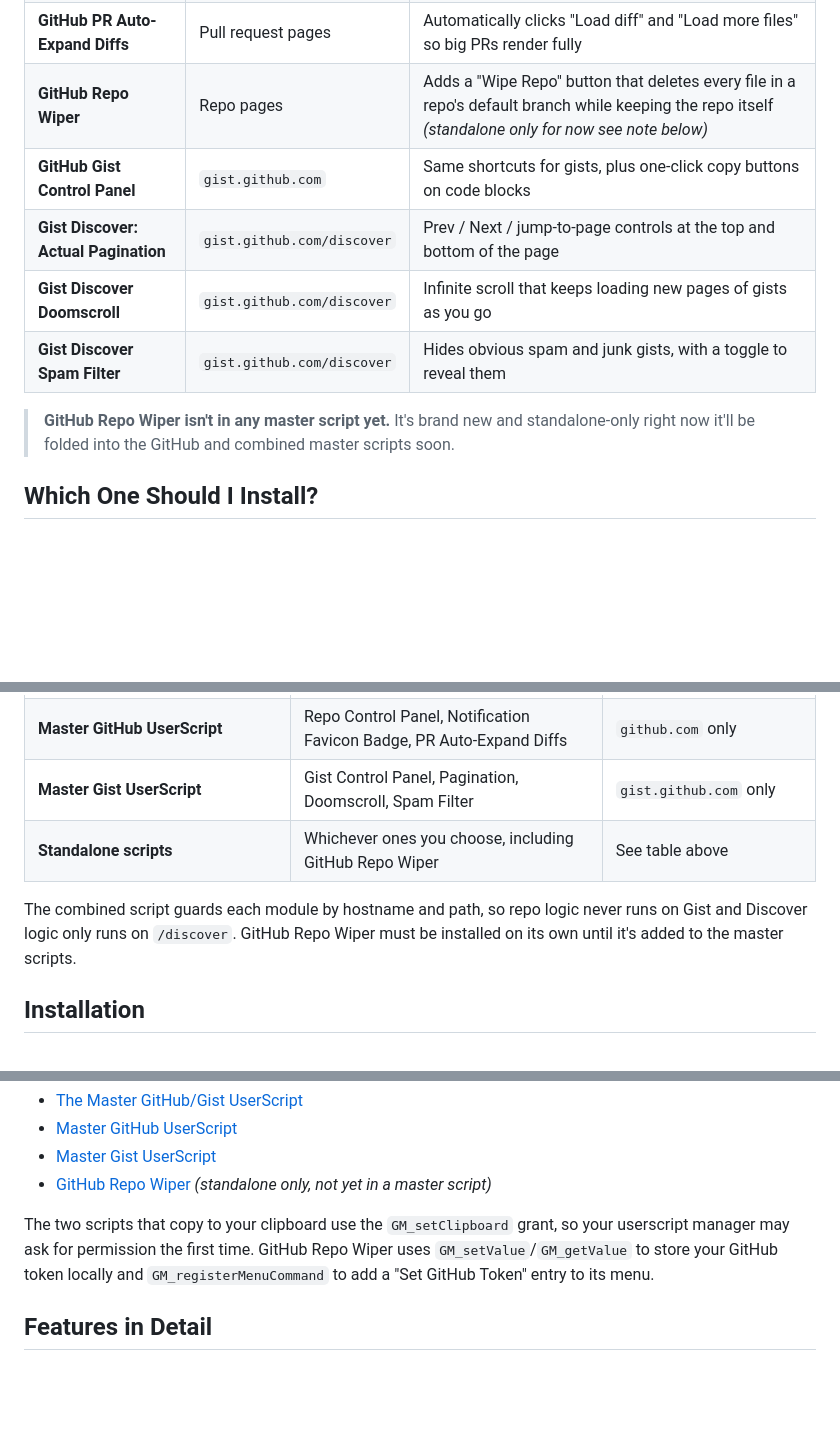
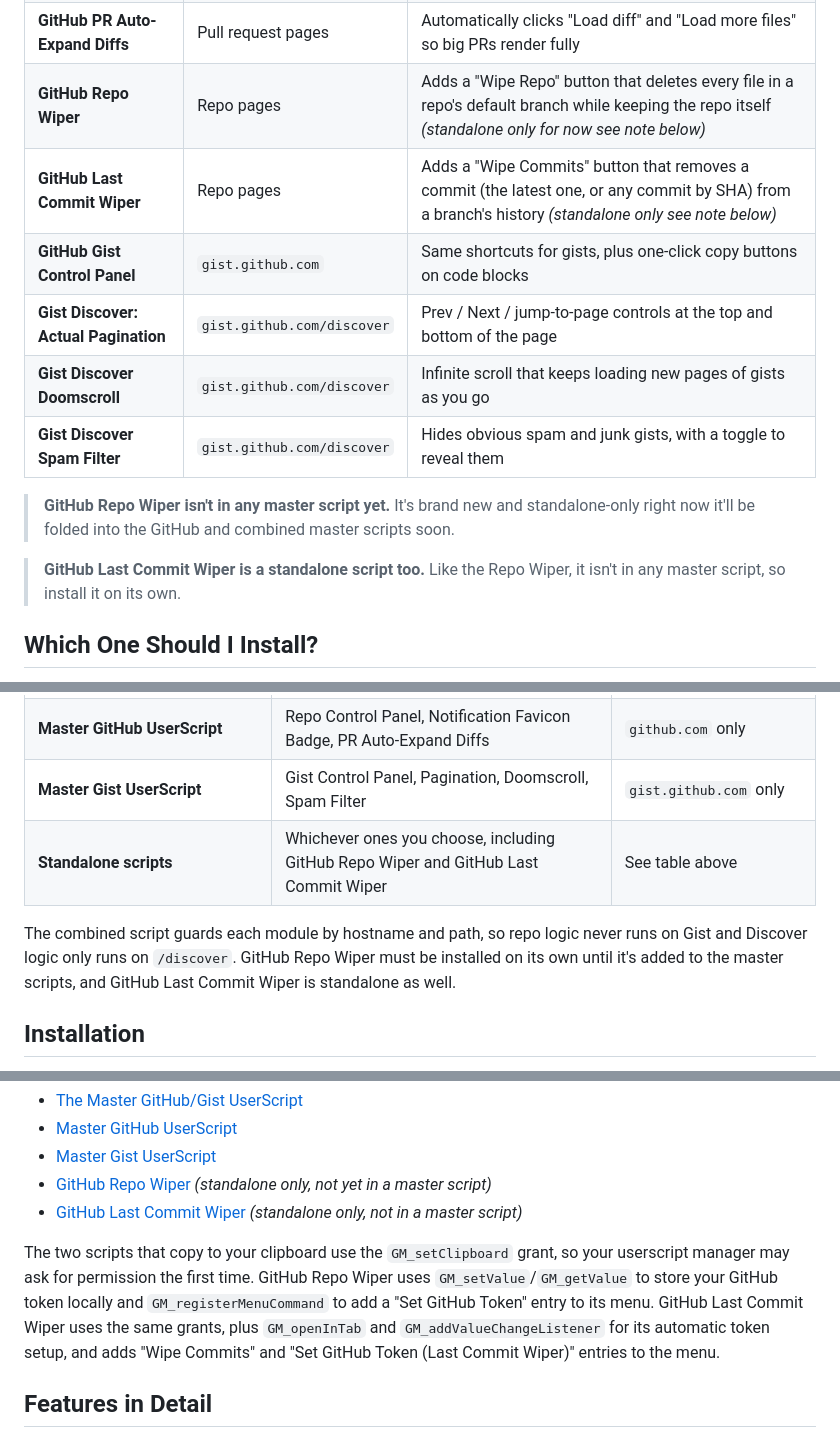
Before and after one commit to ItzMeShadow999/Github-QOL, a Markdown page: README.md, 3 parts joined by grey strips. Drawn GitHub-style; blank space fills up the shorter version.

```diff
--- a/README.md
+++ b/README.md
@@ -50,12 +50,15 @@ Every feature exists as a standalone script, and most are also bundled into thre
 | **GitHub Notification Favicon Badge** | `github.com` | Puts a red dot on the tab title and favicon when you have unread notifications |
 | **GitHub PR Auto-Expand Diffs** | Pull request pages | Automatically clicks "Load diff" and "Load more files" so big PRs render fully |
 | **GitHub Repo Wiper** | Repo pages | Adds a "Wipe Repo" button that deletes every file in a repo's default branch while keeping the repo itself *(standalone only for now see note below)* |
+| **GitHub Last Commit Wiper** | Repo pages | Adds a "Wipe Commits" button that removes a commit (the latest one, or any commit by SHA) from a branch's history *(standalone only see note below)* |
 | **GitHub Gist Control Panel** | `gist.github.com` | Same shortcuts for gists, plus one-click copy buttons on code blocks |
 | **Gist Discover: Actual Pagination** | `gist.github.com/discover` | Prev / Next / jump-to-page controls at the top and bottom of the page |
 | **Gist Discover Doomscroll** | `gist.github.com/discover` | Infinite scroll that keeps loading new pages of gists as you go |
 | **Gist Discover Spam Filter** | `gist.github.com/discover` | Hides obvious spam and junk gists, with a toggle to reveal them |
 
 > **GitHub Repo Wiper isn't in any master script yet.** It's brand new and standalone-only right now it'll be folded into the GitHub and combined master scripts soon.
+
+> **GitHub Last Commit Wiper is a standalone script too.** Like the Repo Wiper, it isn't in any master script, so install it on its own.
 
 ## Which One Should I Install?
 
@@ -66,9 +69,9 @@ Pick **one** of these routes. Do not mix a master script with the standalone scr
 | **The Master GitHub/Gist UserScript** (recommended) | All 6 bundled scripts | `github.com` and `gist.github.com` |
 | **Master GitHub UserScript** | Repo Control Panel, Notification Favicon Badge, PR Auto-Expand Diffs | `github.com` only |
 | **Master Gist UserScript** | Gist Control Panel, Pagination, Doomscroll, Spam Filter | `gist.github.com` only |
-| **Standalone scripts** | Whichever ones you choose, including GitHub Repo Wiper | See table above |
+| **Standalone scripts** | Whichever ones you choose, including GitHub Repo Wiper and GitHub Last Commit Wiper | See table above |
 
-The combined script guards each module by hostname and path, so repo logic never runs on Gist and Discover logic only runs on `/discover`. GitHub Repo Wiper must be installed on its own until it's added to the master scripts.
+The combined script guards each module by hostname and path, so repo logic never runs on Gist and Discover logic only runs on `/discover`. GitHub Repo Wiper must be installed on its own until it's added to the master scripts, and GitHub Last Commit Wiper is standalone as well.
 
 ## Installation
 
@@ -85,8 +88,9 @@ Direct install links:
 - [Master GitHub UserScript](https://github.com/ItzMeShadow999/Github-QOL/raw/main/master/Master_GitHub_UserScript.user.js)
 - [Master Gist UserScript](https://github.com/ItzMeShadow999/Github-QOL/raw/main/master/Master_Gist_UserScript.user.js)
 - [GitHub Repo Wiper](https://github.com/ItzMeShadow999/Github-QOL/raw/main/scripts/GitHub_Repo_Wiper.user.js) *(standalone only, not yet in a master script)*
+- [GitHub Last Commit Wiper](https://github.com/ItzMeShadow999/Github-QOL/raw/main/scripts/GitHub_Last_Commit_Wiper.user.js) *(standalone only, not in a master script)*
 
-The two scripts that copy to your clipboard use the `GM_setClipboard` grant, so your userscript manager may ask for permission the first time. GitHub Repo Wiper uses `GM_setValue`/`GM_getValue` to store your GitHub token locally and `GM_registerMenuCommand` to add a "Set GitHub Token" entry to its menu.
+The two scripts that copy to your clipboard use the `GM_setClipboard` grant, so your userscript manager may ask for permission the first time. GitHub Repo Wiper uses `GM_setValue`/`GM_getValue` to store your GitHub token locally and `GM_registerMenuCommand` to add a "Set GitHub Token" entry to its menu. GitHub Last Commit Wiper uses the same grants, plus `GM_openInTab` and `GM_addValueChangeListener` for its automatic token setup, and adds "Wipe Commits" and "Set GitHub Token (Last Commit Wiper)" entries to the menu.
 
 ## Features in Detail
 
```
Also changed, not shown: other parts of README.md (+32 -1 lines).
